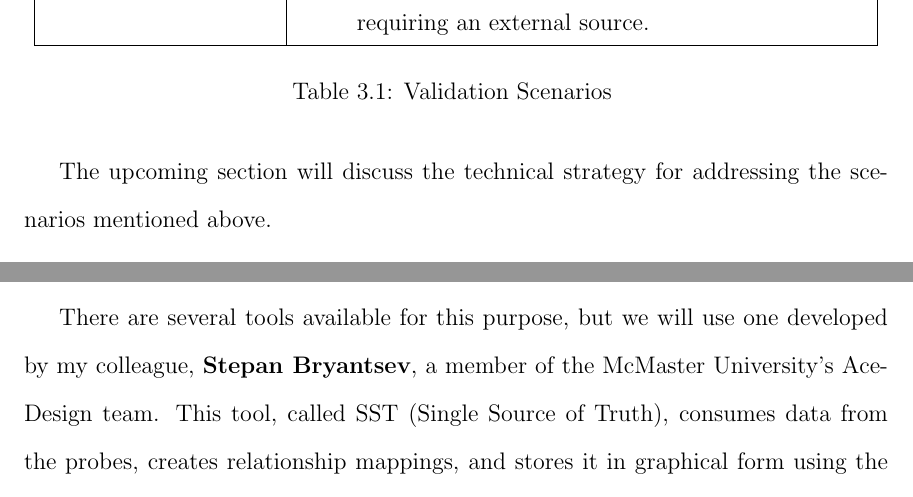
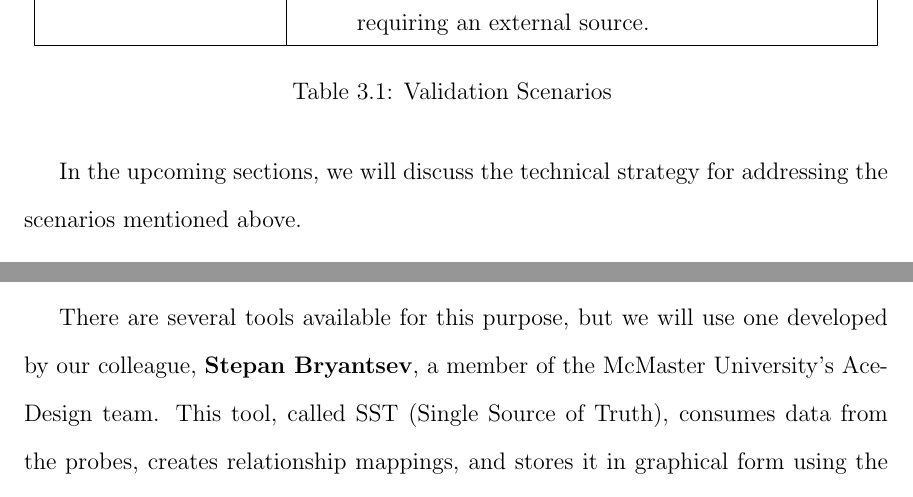
Before and after one commit to WaqarAwan376/MEng-Project, a LaTeX thesis (Report/Report_Main.tex, which reads Report/chapter 3/technical_strategy.tex, Report/chapter 3/vision.tex): two parts of pages 34 and 44 of 61, joined at a grey line, cut so that both start at the same text. Compiled offline with pdfLaTeX.

Commit message:
Report: Fixed minor issues with vision and sst_tool sections and updated headings in technical strategy section

```diff
--- a/Report/chapter 3/technical_strategy.tex
+++ b/Report/chapter 3/technical_strategy.tex
@@ -120,7 +120,7 @@ The approach we will use involves static code analysis. We will develop a probe
 
 After extracting the necessary information, we need to demonstrate the complete functionality of our framework by applying it to the technical scenarios we have designed. To achieve this, it is essential to integrate the extracted data with a unified data source (UDS).
 
-There are several tools available for this purpose, but we will use one developed by my colleague, \textbf{Stepan Bryantsev}, a member of the McMaster University's Ace-Design team. This tool, called SST (Single Source of Truth), consumes data from the probes, creates relationship mappings, and stores it in graphical form using the Neo4J database \citep{neo4j}.
+There are several tools available for this purpose, but we will use one developed by our colleague, \textbf{Stepan Bryantsev}, a member of the McMaster University's Ace-Design team. This tool, called SST (Single Source of Truth), consumes data from the probes, creates relationship mappings, and stores it in graphical form using the Neo4J database \citep{neo4j}.
 
 Details about how the probes are integrated with SST will be discussed in the following chapter.
 
--- a/Report/chapter 3/vision.tex
+++ b/Report/chapter 3/vision.tex
@@ -131,4 +131,4 @@ In order to prove the authenticity of the work, we will propose 9 real-world sce
 \label{table_vision_scenarios}
 \end{longtable}
 
-The upcoming section will discuss the technical strategy for addressing the scenarios mentioned above.
+In the upcoming sections, we will discuss the technical strategy for addressing the scenarios mentioned above.
```
Also changed, not shown: Report/chapter 4/sst_tool.tex (+1 -1 lines), Report/chapter 3/technical_strategy.tex (2 more changed lines), Report/chapter 3/vision.tex (2 more changed lines).
